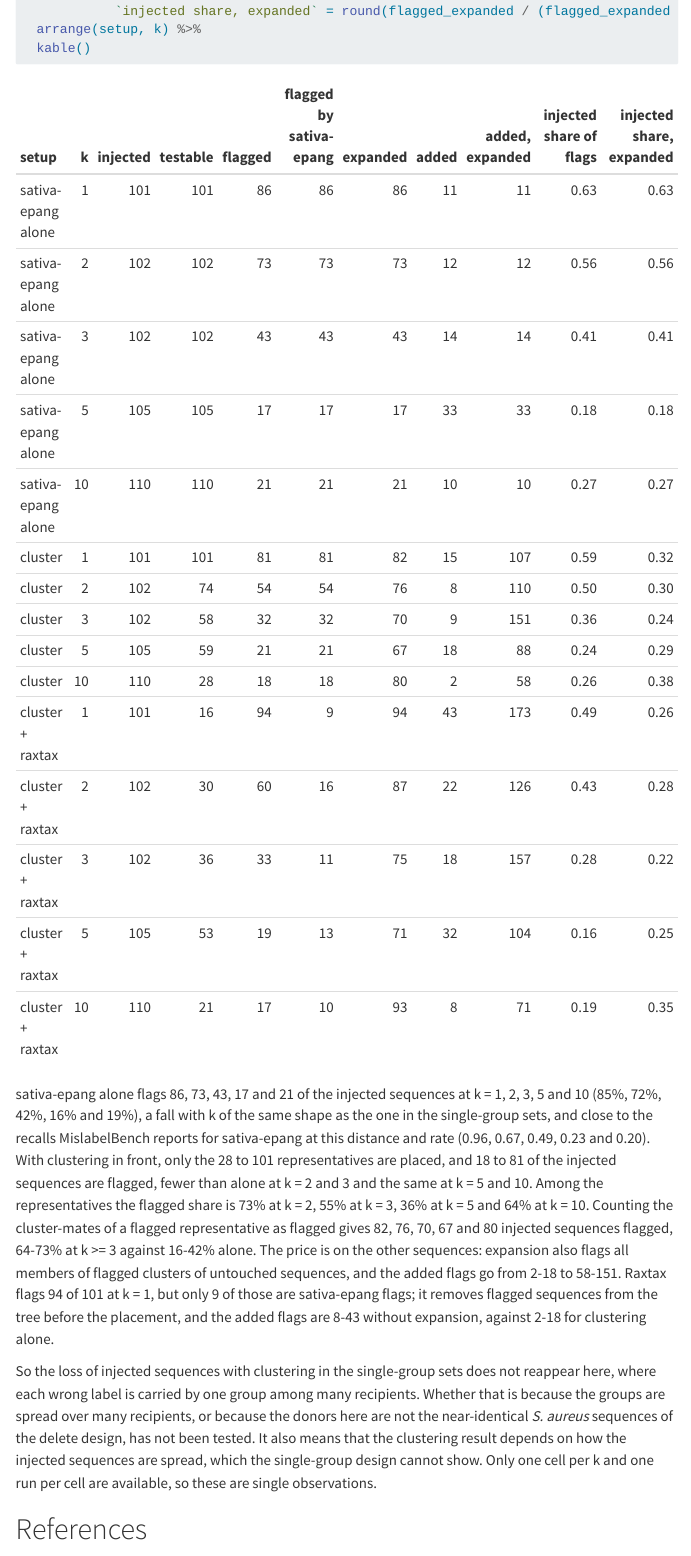
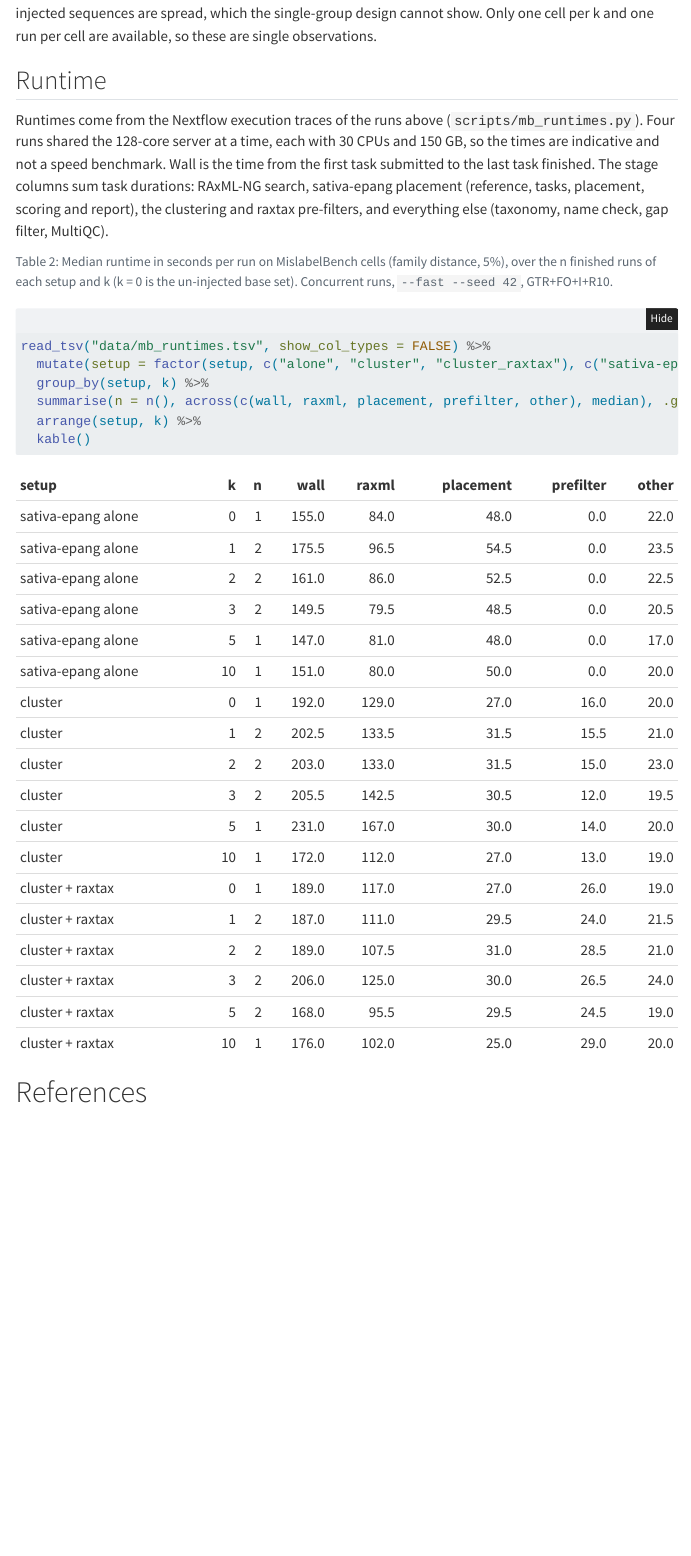
Before and after one commit to erikrikarddaniel/taxmarker-mislabel-test, a Quarto document (mislabelbench-cells.qmd): the page in a window 1100 px wide, from 1360 px down before the commit and from 3010 px down after it. Rendered offline with R 4.5, knitr and Pandoc in place of Quarto, with nearby package versions; folded parts are opened; menus at the side of the page are left out.

Commit message:
Add runtimes of the MislabelBench cell runs
scripts/mb_runtimes.py reads the Nextflow execution traces and sums task durations by stage.
The table is provisional: only the finished runs of seeds 1 and 2 are in it.

Generated by Claude

Co-Authored-By: Claude Sonnet 5.5 <noreply@anthropic.com>
Claude-Session: https://claude.ai/code/session_014eSqkuYZXfNiWy87y3srup

````diff
--- /dev/null
+++ b/data/mb_runtimes.tsv
@@ -0,0 +1,29 @@
+setup	k	seed	wall	raxml	placement	prefilter	other
+alone	0	0	155	84	48	0	22
+alone	10	1	151	80	50	0	20
+alone	1	1	174	98	52	0	23
+alone	1	2	177	95	57	0	24
+alone	2	1	162	87	54	0	21
+alone	2	2	160	85	51	0	24
+alone	3	1	153	81	49	0	22
+alone	3	2	146	78	48	0	19
+alone	5	1	147	81	48	0	17
+cluster	0	0	192	129	27	16	20
+cluster	10	1	172	112	27	13	19
+cluster	1	1	204	136	32	15	20
+cluster	1	2	201	131	31	16	22
+cluster	2	1	189	121	30	14	23
+cluster	2	2	217	145	33	16	23
+cluster	3	1	215	151	30	12	21
+cluster	3	2	196	134	31	12	18
+cluster	5	1	231	167	30	14	20
+cluster_raxtax	0	0	189	117	27	26	19
+cluster_raxtax	10	1	176	102	25	29	20
+cluster_raxtax	1	1	186	107	32	25	21
+cluster_raxtax	1	2	188	115	27	23	22
+cluster_raxtax	2	1	181	101	31	28	21
+cluster_raxtax	2	2	197	114	31	29	21
+cluster_raxtax	3	1	187	110	28	25	25
+cluster_raxtax	3	2	225	140	32	28	23
+cluster_raxtax	5	1	180	107	29	26	19
+cluster_raxtax	5	2	156	84	30	23	19
--- a/mislabelbench-cells.qmd
+++ b/mislabelbench-cells.qmd
@@ -83,3 +83,13 @@ Whether that is because the groups are spread over many recipients, or because t
 It also means that the clustering result depends on how the injected sequences are spread, which the single-group design cannot show.
 Only one cell per k and one run per cell are available, so these are single observations.
 
+## Runtime
+
+Runtimes come from the Nextflow execution traces of the runs above (`scripts/mb_runtimes.py`).
+Four runs shared the 128-core server at a time, each with 30 CPUs and 150 GB, so the times are indicative and not a speed benchmark.
+Wall is the time from the first task submitted to the last task finished.
+The stage columns sum task durations: RAxML-NG search, sativa-epang placement (reference, tasks, placement, scoring and report), the clustering and raxtax pre-filters, and everything else (taxonomy, name check, gap filter, MultiQC).
+
+```{r tbl-mb-runtimes}
+#| label: tbl-mb-runtimes
+#| tbl-cap: Median runtime in seconds per run on MislabelBench cells (family distance, 5%), over the n finished runs of each setup and k (k = 0 is the un-injected base set). Concurrent runs, `--fast --seed 42`, GTR+FO+I+R10.
@@ -86,3 +98,11 @@ Only one cell per k and one run per cell are available, so these are single obse
+  mutate(setup = factor(setup, c("alone", "cluster", "cluster_raxtax"), c("sativa-epang alone", "cluster", "cluster + raxtax"))) %>%
+  group_by(setup, k) %>%
+  summarise(n = n(), across(c(wall, raxml, placement, prefilter, other), median), .groups = "drop") %>%
+  arrange(setup, k) %>%
+  kable()
+```
+
+
 # References
 
 ```{r}
--- /dev/null
+++ b/scripts/mb_runtimes.py
@@ -0,0 +1,35 @@
+#!/usr/bin/env python3
+"""Runtime of the taxmarker setups on MislabelBench cells, from Nextflow execution traces.
+Usage: mb_runtimes.py   (run in the directory holding traces/<setup>__<cell>.trace.txt)
+Seconds. wall = first submit to last task end; the other columns sum task durations by stage.
+Runs without a completed MULTIQC task (unfinished) are skipped.
+"""
+import csv, glob, os, re, sys
+from datetime import datetime
+
+def secs(s):
+    t = 0.0
+    for v, u in re.findall(r'([\d.]+)(ms|h|m|s|d)', s):
+        t += float(v) * {'ms': 0.001, 's': 1, 'm': 60, 'h': 3600, 'd': 86400}[u]
+    return t
+
+def stage(name):
+    if 'RAXMLNG_SEARCH' in name: return 'raxml'
+    if 'SATIVAEPANG_' in name: return 'placement'
+    if 'WEIGHTED_CLUSTERING' in name or 'RAXTAX_PREFILTER' in name: return 'prefilter'
+    return 'other'
+
+print('setup', 'k', 'seed', 'wall', 'raxml', 'placement', 'prefilter', 'other', sep='\t')
+for p in sorted(glob.glob('traces/*.trace.txt')):
+    setup, cell = os.path.basename(p).replace('.trace.txt', '').split('__')
+    rows = list(csv.DictReader(open(p), delimiter='\t'))
+    if not any('MULTIQC' in r['name'] and r['status'] == 'COMPLETED' for r in rows):
+        continue
+    m = re.match(r'inj_family_r0.05_k(\d+)_s(\d+)', cell)
+    k, seed = (m.group(1), m.group(2)) if m else ('0', '0')
+    sub = [datetime.strptime(r['submit'], '%Y-%m-%d %H:%M:%S.%f') for r in rows]
+    end = [s.timestamp() + secs(r['duration']) for s, r in zip(sub, rows)]
+    tot = dict.fromkeys(('raxml', 'placement', 'prefilter', 'other'), 0.0)
+    for r in rows:
+        tot[stage(r['name'])] += secs(r['duration'])
+    print(setup, k, seed, round(max(end) - min(s.timestamp() for s in sub)), *(round(tot[x]) for x in ('raxml', 'placement', 'prefilter', 'other')), sep='\t')
````
Also changed, not shown: mislabelbench-cells.qmd (2 more changed lines), 1 other file.
